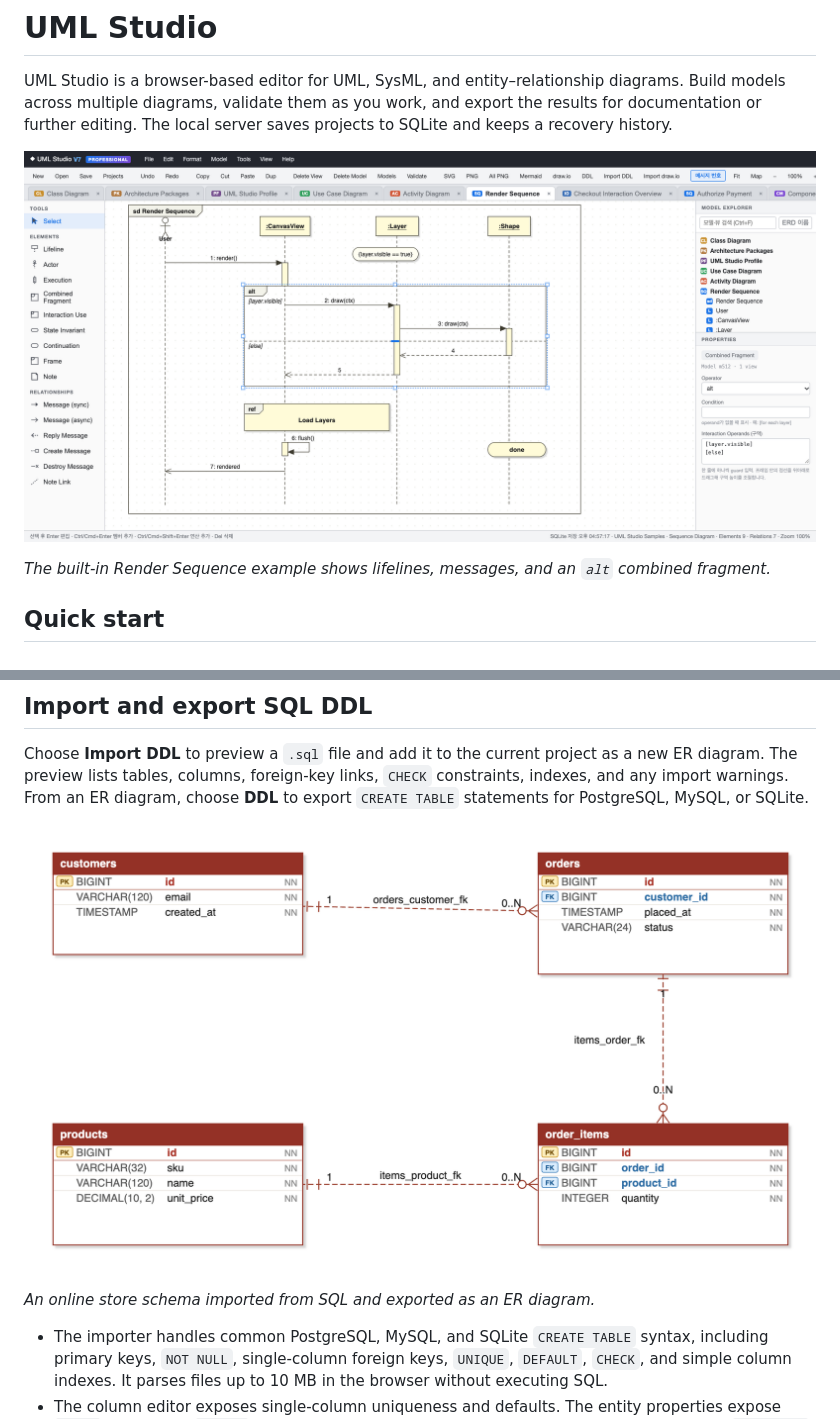
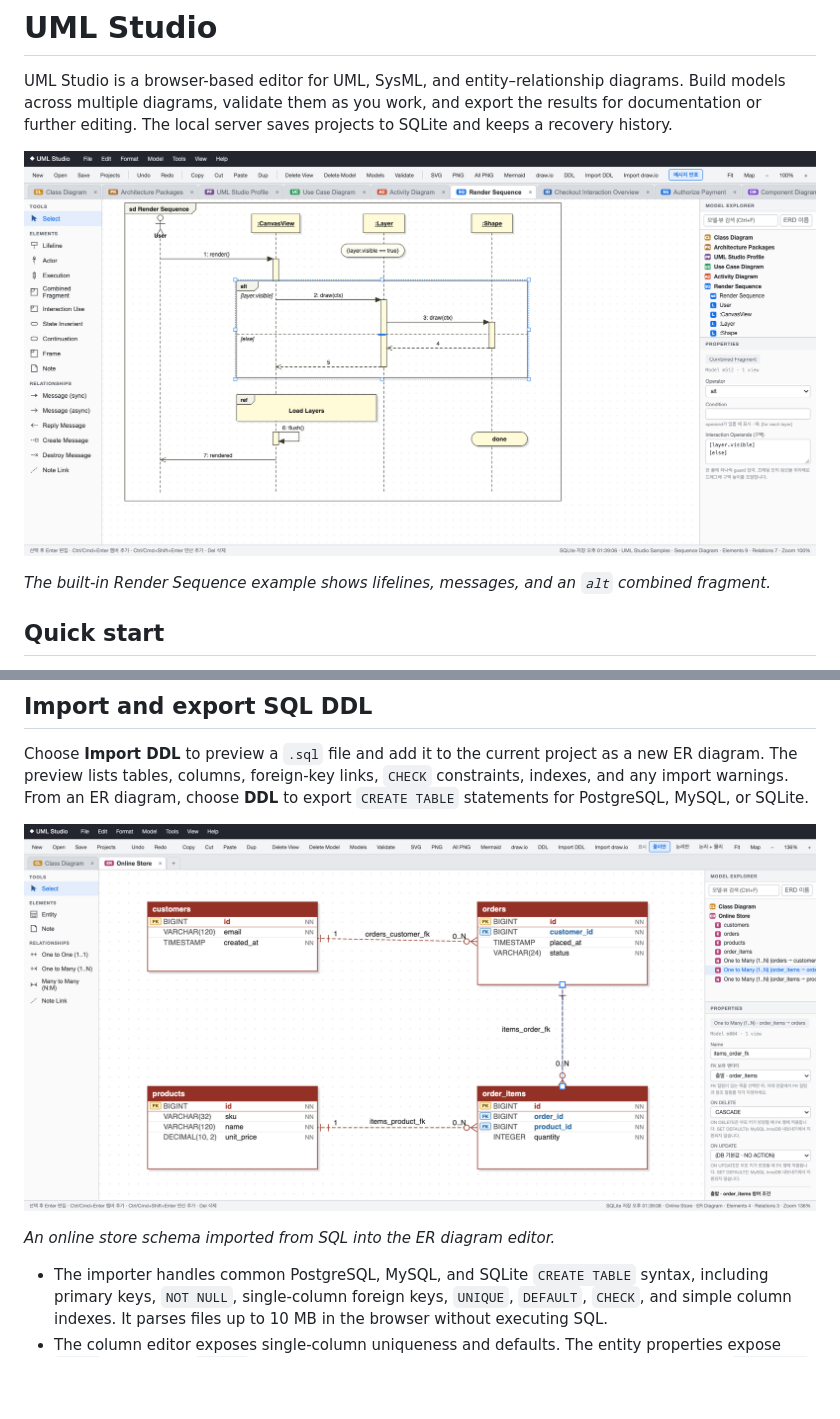
Before and after one commit to MSbtff/uml-studio, a Markdown page: README.md, 2 parts joined by grey strips. Drawn GitHub-style; pictures changed too: docs/images/sequence-editor.png, docs/images/sql-import-erd.png; blank space fills up the shorter version.

Commit message:
fix(editor): simplify branding and refresh README screenshots

```diff
--- a/README.md
+++ b/README.md
@@ -78,5 +78,5 @@ Choose **Import DDL** to preview a `.sql` file and add it to the current project
 
-_An online store schema imported from SQL and exported as an ER diagram._
+_An online store schema imported from SQL into the ER diagram editor._
 
 - The importer handles common PostgreSQL, MySQL, and SQLite `CREATE TABLE` syntax, including primary keys, `NOT NULL`, single-column foreign keys, `UNIQUE`, `DEFAULT`, `CHECK`, and simple column indexes. It parses files up to 10 MB in the browser without executing SQL.
 - The column editor exposes single-column uniqueness and defaults. The entity properties expose `CHECK`, composite `UNIQUE`, and regular or unique indexes. Relationship properties expose `ON DELETE` and `ON UPDATE` actions. `SET NULL` requires a nullable FK column. `SET DEFAULT` requires a default for a non-nullable FK column, and MySQL export rejects that action because the target is InnoDB.
```
Also changed, not shown: other parts of README.md (+1 -1 lines), 6 other files.
